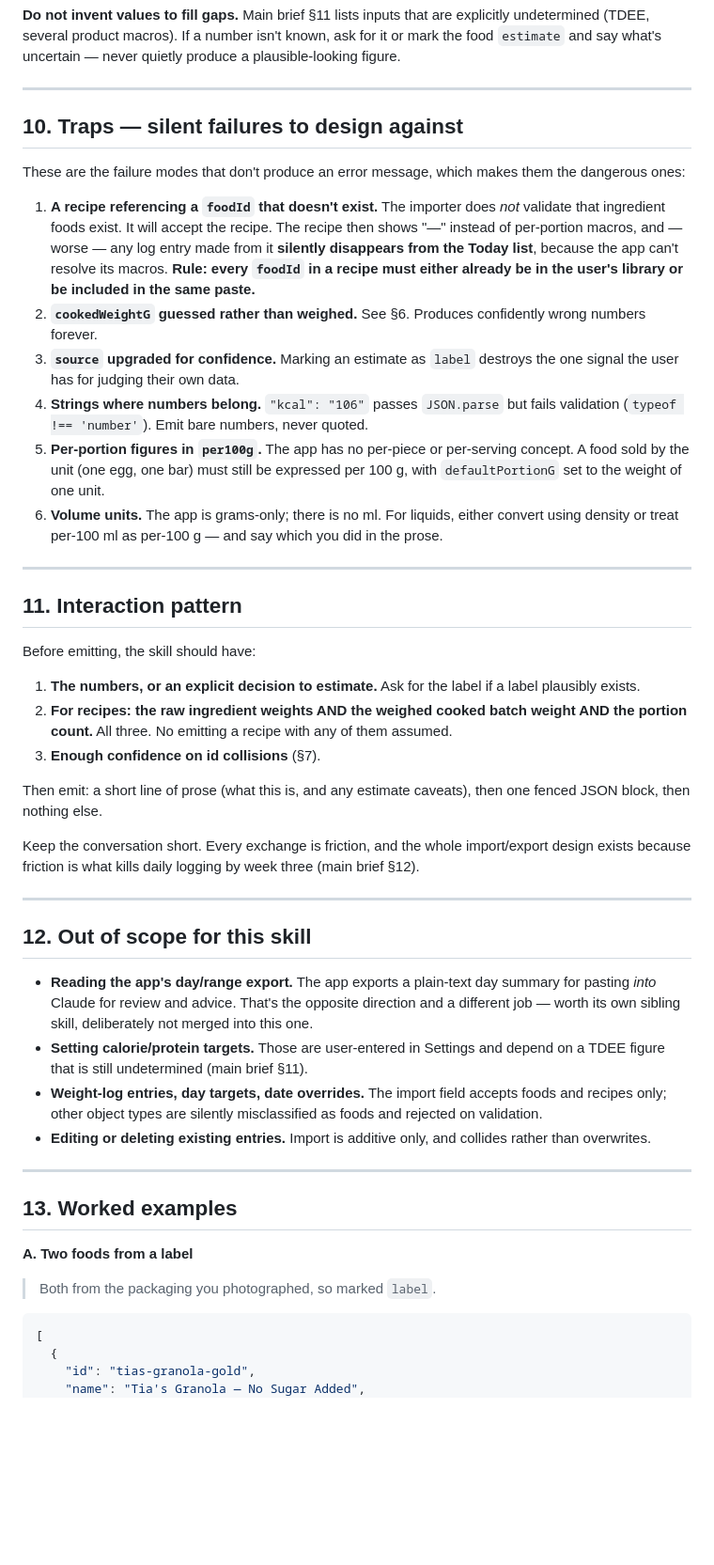
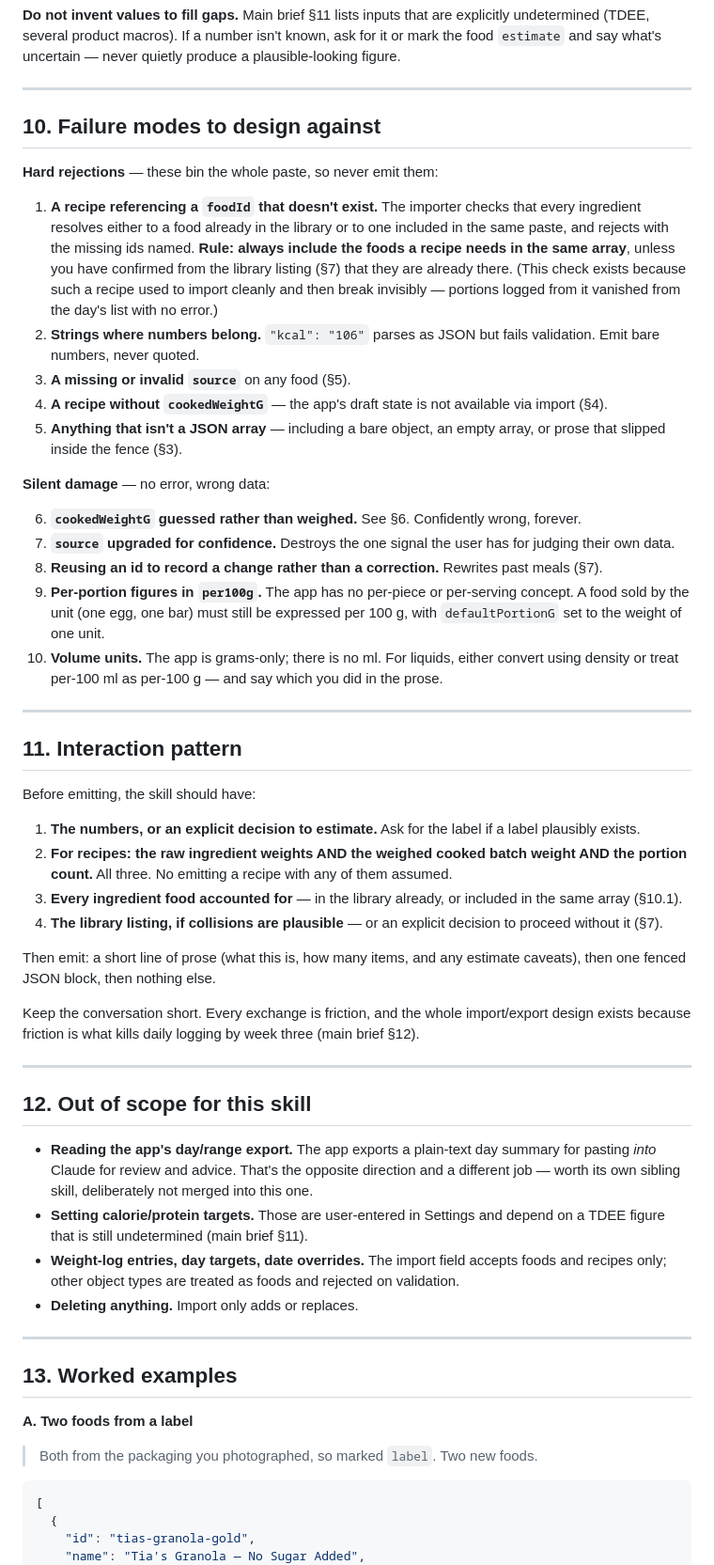
Before and after one commit to yannickmontalent24/mycounter, a Markdown page: docs/paste-from-claude-skill-brief.md, the part around one of its changes. Shown at 94% size. GitHub-like rendering; blank space fills up the shorter version.

````diff
--- a/docs/paste-from-claude-skill-brief.md
+++ b/docs/paste-from-claude-skill-brief.md
@@ -225,27 +283,34 @@ food `estimate` and say what's uncertain — never quietly produce a plausible-l
 
 ---
 
-## 10. Traps — silent failures to design against
+## 10. Failure modes to design against
 
-These are the failure modes that don't produce an error message, which makes them the dangerous
-ones:
+**Hard rejections** — these bin the whole paste, so never emit them:
 
-1. **A recipe referencing a `foodId` that doesn't exist.** The importer does *not* validate that
-   ingredient foods exist. It will accept the recipe. The recipe then shows "—" instead of
-   per-portion macros, and — worse — any log entry made from it **silently disappears from the
-   Today list**, because the app can't resolve its macros. **Rule: every `foodId` in a recipe
-   must either already be in the user's library or be included in the same paste.**
-2. **`cookedWeightG` guessed rather than weighed.** See §6. Produces confidently wrong numbers
-   forever.
-3. **`source` upgraded for confidence.** Marking an estimate as `label` destroys the one signal
-   the user has for judging their own data.
-4. **Strings where numbers belong.** `"kcal": "106"` passes `JSON.parse` but fails validation
-   (`typeof !== 'number'`). Emit bare numbers, never quoted.
-5. **Per-portion figures in `per100g`.** The app has no per-piece or per-serving concept. A food
+1. **A recipe referencing a `foodId` that doesn't exist.** The importer checks that every
+   ingredient resolves either to a food already in the library or to one included in the same
+   paste, and rejects with the missing ids named. **Rule: always include the foods a recipe
+   needs in the same array**, unless you have confirmed from the library listing (§7) that they
+   are already there. (This check exists because such a recipe used to import cleanly and then
+   break invisibly — portions logged from it vanished from the day's list with no error.)
+2. **Strings where numbers belong.** `"kcal": "106"` parses as JSON but fails validation. Emit
+   bare numbers, never quoted.
+3. **A missing or invalid `source`** on any food (§5).
+4. **A recipe without `cookedWeightG`** — the app's draft state is not available via import (§4).
+5. **Anything that isn't a JSON array** — including a bare object, an empty array, or prose that
+   slipped inside the fence (§3).
+
+**Silent damage** — no error, wrong data:
+
+6. **`cookedWeightG` guessed rather than weighed.** See §6. Confidently wrong, forever.
+7. **`source` upgraded for confidence.** Destroys the one signal the user has for judging their
+   own data.
+8. **Reusing an id to record a change rather than a correction.** Rewrites past meals (§7).
+9. **Per-portion figures in `per100g`.** The app has no per-piece or per-serving concept. A food
    sold by the unit (one egg, one bar) must still be expressed per 100 g, with
    `defaultPortionG` set to the weight of one unit.
-6. **Volume units.** The app is grams-only; there is no ml. For liquids, either convert using
-   density or treat per-100 ml as per-100 g — and say which you did in the prose.
+10. **Volume units.** The app is grams-only; there is no ml. For liquids, either convert using
+    density or treat per-100 ml as per-100 g — and say which you did in the prose.
 
 ---
 
@@ -257,10 +322,13 @@ Before emitting, the skill should have:
    exists.
 2. **For recipes: the raw ingredient weights AND the weighed cooked batch weight AND the portion
    count.** All three. No emitting a recipe with any of them assumed.
-3. **Enough confidence on id collisions** (§7).
+3. **Every ingredient food accounted for** — in the library already, or included in the same
+   array (§10.1).
+4. **The library listing, if collisions are plausible** — or an explicit decision to proceed
+   without it (§7).
 
-Then emit: a short line of prose (what this is, and any estimate caveats), then one fenced JSON
-block, then nothing else.
+Then emit: a short line of prose (what this is, how many items, and any estimate caveats), then
+one fenced JSON block, then nothing else.
 
 Keep the conversation short. Every exchange is friction, and the whole import/export design
 exists because friction is what kills daily logging by week three (main brief §12).
@@ -275,9 +343,8 @@ exists because friction is what kills daily logging by week three (main brief §
 - **Setting calorie/protein targets.** Those are user-entered in Settings and depend on a TDEE
   figure that is still undetermined (main brief §11).
 - **Weight-log entries, day targets, date overrides.** The import field accepts foods and recipes
-  only; other object types are silently misclassified as foods and rejected on validation.
-- **Editing or deleting existing entries.** Import is additive only, and collides rather than
-  overwrites.
+  only; other object types are treated as foods and rejected on validation.
+- **Deleting anything.** Import only adds or replaces.
 
 ---
 
@@ -285,7 +352,7 @@ exists because friction is what kills daily logging by week three (main brief §
 
 **A. Two foods from a label**
 
-> Both from the packaging you photographed, so marked `label`.
+> Both from the packaging you photographed, so marked `label`. Two new foods.
 
 ```json
 [
````
Also changed, not shown: other parts of docs/paste-from-claude-skill-brief.md (+118 -39 lines).
